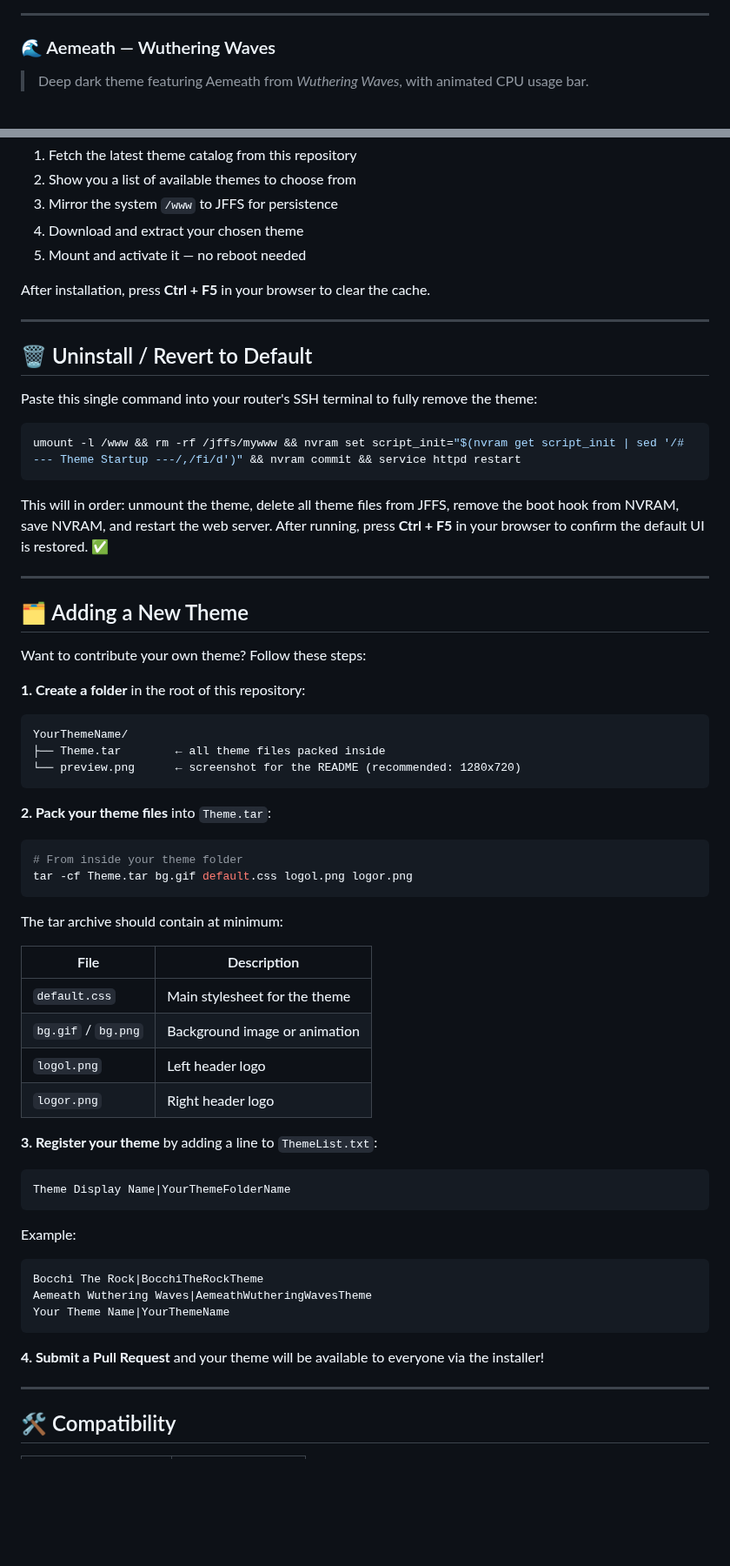
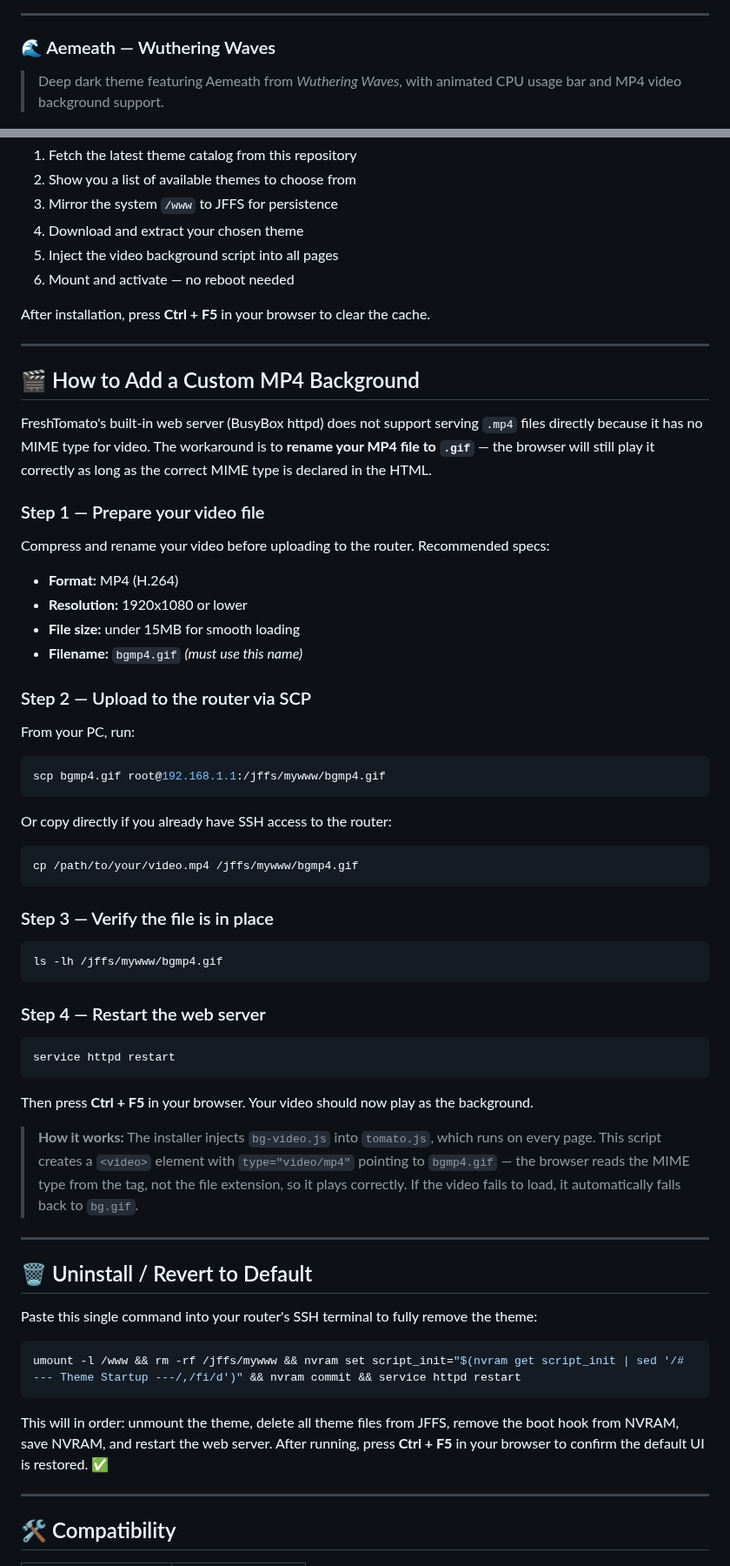
Before and after one commit to Lucrumae/Fresh-Tomato-Theme, a Markdown page: README.md, 2 parts joined by grey strips. Shown at 87% size. Rendered like a GitHub page; blank space fills up the shorter version.

````diff
--- a/README.md
+++ b/README.md
@@ -23,7 +23,7 @@ complete with a one-line installer.**
 ---
 
 ### 🌊 Aemeath — Wuthering Waves
-> Deep dark theme featuring Aemeath from *Wuthering Waves*, with animated CPU usage bar.
+> Deep dark theme featuring Aemeath from *Wuthering Waves*, with animated CPU usage bar and MP4 video background support.
 
 ![Aemeath Wuthering Waves Theme](https://raw.githubusercontent.com/Lucrumae/Fresh-Tomato-Theme/main/AemeathWutheringWavesTheme/preview.png)
 
@@ -45,9 +45,52 @@ The installer will:
 2. Show you a list of available themes to choose from
 3. Mirror the system `/www` to JFFS for persistence
 4. Download and extract your chosen theme
-5. Mount and activate it — no reboot needed
+5. Inject the video background script into all pages
+6. Mount and activate — no reboot needed
 
 After installation, press **Ctrl + F5** in your browser to clear the cache.
+
+---
+
+## 🎬 How to Add a Custom MP4 Background
+
+FreshTomato's built-in web server (BusyBox httpd) does not support serving `.mp4` files directly because it has no MIME type for video. The workaround is to **rename your MP4 file to `.gif`** — the browser will still play it correctly as long as the correct MIME type is declared in the HTML.
+
+### Step 1 — Prepare your video file
+
+Compress and rename your video before uploading to the router. Recommended specs:
+- **Format:** MP4 (H.264)
+- **Resolution:** 1920x1080 or lower
+- **File size:** under 15MB for smooth loading
+- **Filename:** `bgmp4.gif` *(must use this name)*
+
+### Step 2 — Upload to the router via SCP
+
+From your PC, run:
+```sh
+scp bgmp4.gif root@192.168.1.1:/jffs/mywww/bgmp4.gif
+```
+
+Or copy directly if you already have SSH access to the router:
+```sh
+cp /path/to/your/video.mp4 /jffs/mywww/bgmp4.gif
+```
+
+### Step 3 — Verify the file is in place
+
+```sh
+ls -lh /jffs/mywww/bgmp4.gif
+```
+
+### Step 4 — Restart the web server
+
+```sh
+service httpd restart
+```
+
+Then press **Ctrl + F5** in your browser. Your video should now play as the background.
+
+> **How it works:** The installer injects `bg-video.js` into `tomato.js`, which runs on every page. This script creates a `<video>` element with `type="video/mp4"` pointing to `bgmp4.gif` — the browser reads the MIME type from the tag, not the file extension, so it plays correctly. If the video fails to load, it automatically falls back to `bg.gif`.
 
 ---
 
@@ -60,48 +103,6 @@ umount -l /www && rm -rf /jffs/mywww && nvram set script_init="$(nvram get scrip
 ```
 
 This will in order: unmount the theme, delete all theme files from JFFS, remove the boot hook from NVRAM, save NVRAM, and restart the web server. After running, press **Ctrl + F5** in your browser to confirm the default UI is restored. ✅
-
----
-
-## 🗂️ Adding a New Theme
-
-Want to contribute your own theme? Follow these steps:
-
-**1. Create a folder** in the root of this repository:
-```
-YourThemeName/
-├── Theme.tar        ← all theme files packed inside
-└── preview.png      ← screenshot for the README (recommended: 1280x720)
-```
-
-**2. Pack your theme files** into `Theme.tar`:
-```sh
-# From inside your theme folder
-tar -cf Theme.tar bg.gif default.css logol.png logor.png
-```
-
-The tar archive should contain at minimum:
-
-| File | Description |
-|------|-------------|
-| `default.css` | Main stylesheet for the theme |
-| `bg.gif` / `bg.png` | Background image or animation |
-| `logol.png` | Left header logo |
-| `logor.png` | Right header logo |
-
-**3. Register your theme** by adding a line to `ThemeList.txt`:
-```
-Theme Display Name|YourThemeFolderName
-```
-
-Example:
-```
-Bocchi The Rock|BocchiTheRockTheme
-Aemeath Wuthering Waves|AemeathWutheringWavesTheme
-Your Theme Name|YourThemeName
-```
-
-**4. Submit a Pull Request** and your theme will be available to everyone via the installer!
 
 ---
 
````
Also changed, not shown: other parts of README.md (+1 -1 lines).
